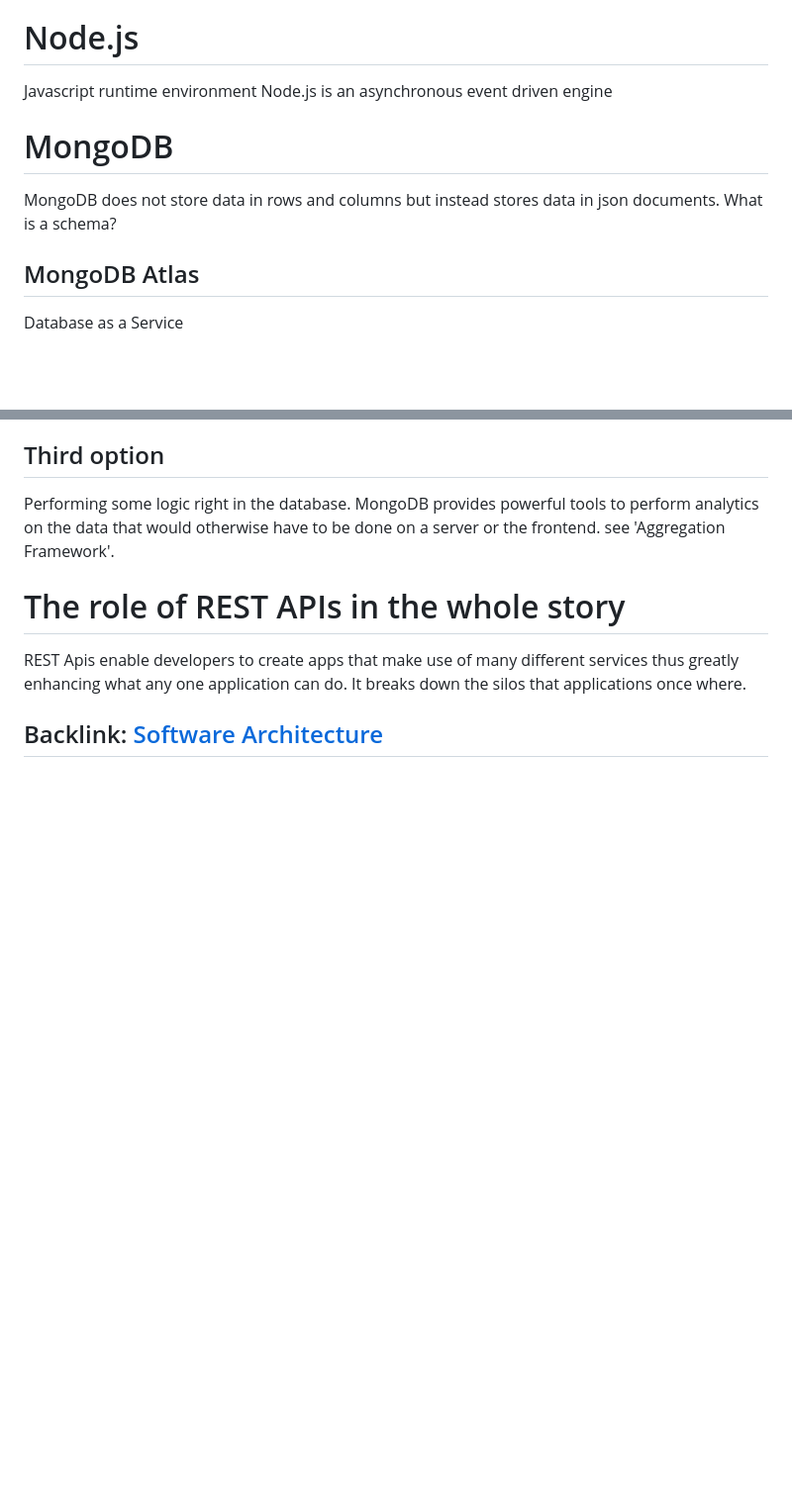
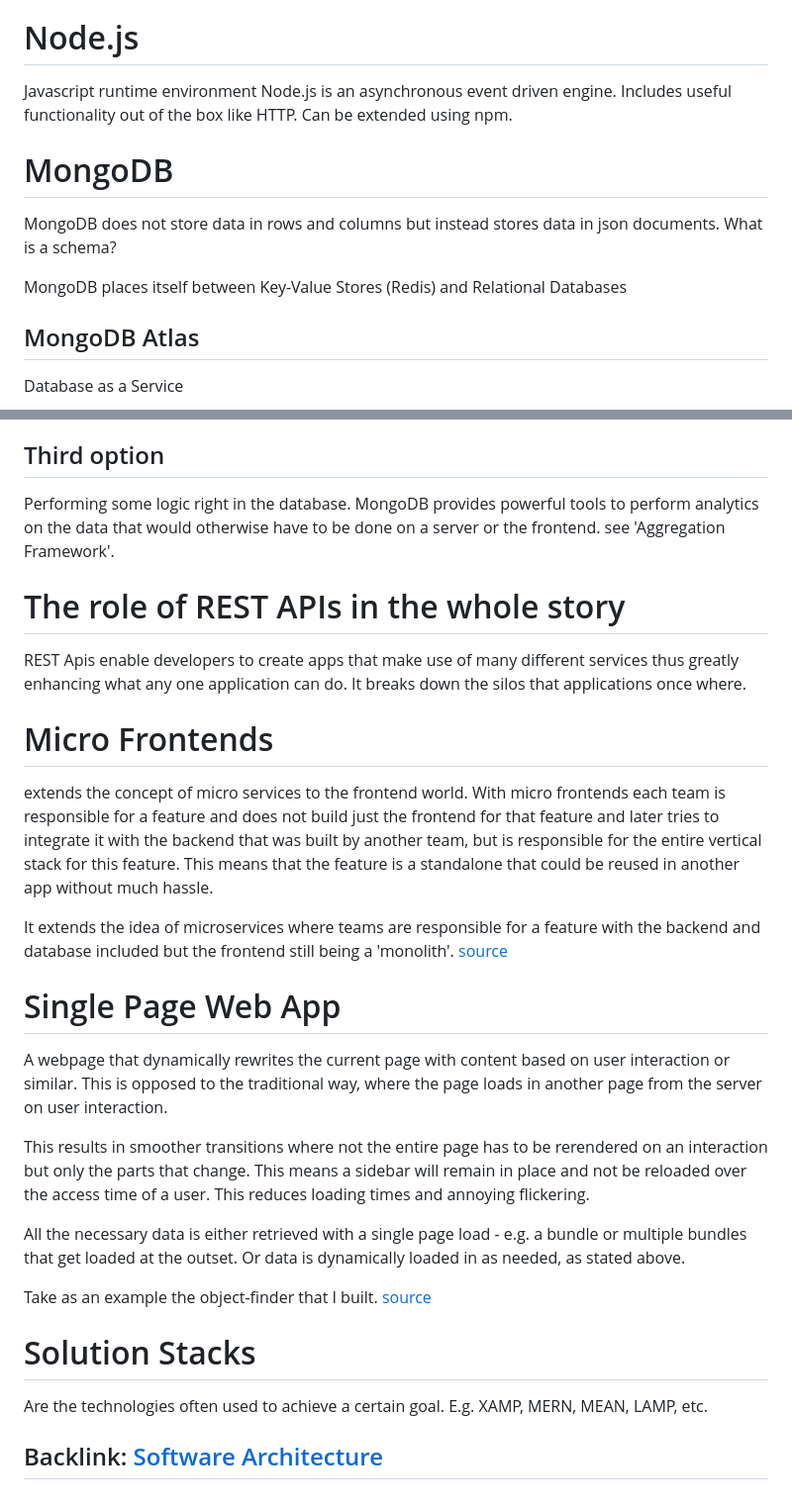
Before and after one commit to Davidcode2/SoftwareArchitectureLab1, a Markdown page: frontend_notes.md, 2 parts joined by grey strips. Shown: that part at 99% size. Rendered like a GitHub page; blank space fills up the shorter version.

Commit message:
Additions

```diff
--- a/frontend_notes.md
+++ b/frontend_notes.md
@@ -53,12 +53,16 @@ only provide a REST API.
 # Node.js
 
 Javascript runtime environment
-Node.js is an asynchronous event driven engine
+Node.js is an asynchronous event driven engine.
+Includes useful functionality out of the box like HTTP.
+Can be extended using npm.
 
 # MongoDB
 
 MongoDB does not store data in rows and columns but instead stores data in json documents.
 What is a schema?
+
+MongoDB places itself between Key-Value Stores (Redis) and Relational Databases
 
 ## MongoDB Atlas
 
@@ -101,5 +105,41 @@ REST Apis enable developers to create apps that make use of many different servi
 thus greatly enhancing what any one application can do.
 It breaks down the silos that applications once where.
 
+# Micro Frontends
+
+extends the concept of micro services to the frontend world.
+With micro frontends each team is responsible for a feature and does not build
+just the frontend for that feature and later tries to integrate it with
+the backend that was built by another team, but is responsible for the
+entire vertical stack for this feature. This means that the feature is a
+standalone that could be reused in another app without much hassle.
+
+It extends the idea of microservices where teams are responsible for a feature
+with the backend and database included but the frontend still being a 'monolith'.
+[source](https://micro-frontends.org/)
+
+# Single Page Web App
+
+A webpage that dynamically rewrites the current page with content based on user
+interaction or similar. This is opposed to the traditional way, where the page
+loads in another page from the server on user interaction.
+
+This results in smoother transitions where not the entire page has to be rerendered
+on an interaction but only the parts that change. This means a sidebar will remain
+in place and not be reloaded over the access time of a user. This reduces loading
+times and annoying flickering.
+
+All the necessary data is either retrieved with a single page load - e.g. a bundle
+or multiple bundles that get loaded at the outset. Or data is dynamically loaded in
+as needed, as stated above.
+
+Take as an example the object-finder that I built.
+[source](https://en.wikipedia.org/wiki/Single-page_application)
+
+# Solution Stacks
+
+Are the technologies often used to achieve a certain goal.
+E.g. XAMP, MERN, MEAN, LAMP, etc.
+
 Backlink: [Software Architecture](230314-1017-software_architecture)
 ---
```
